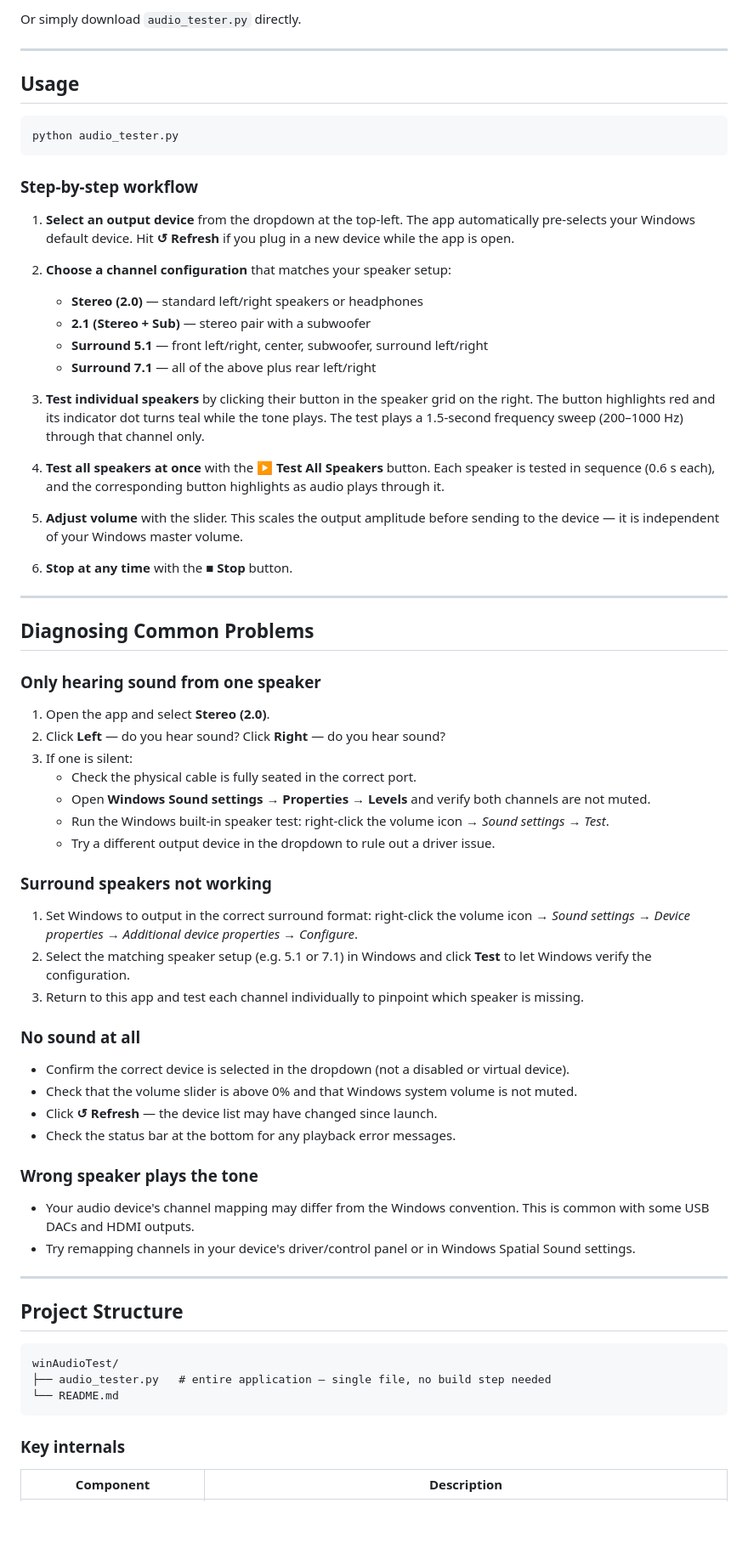
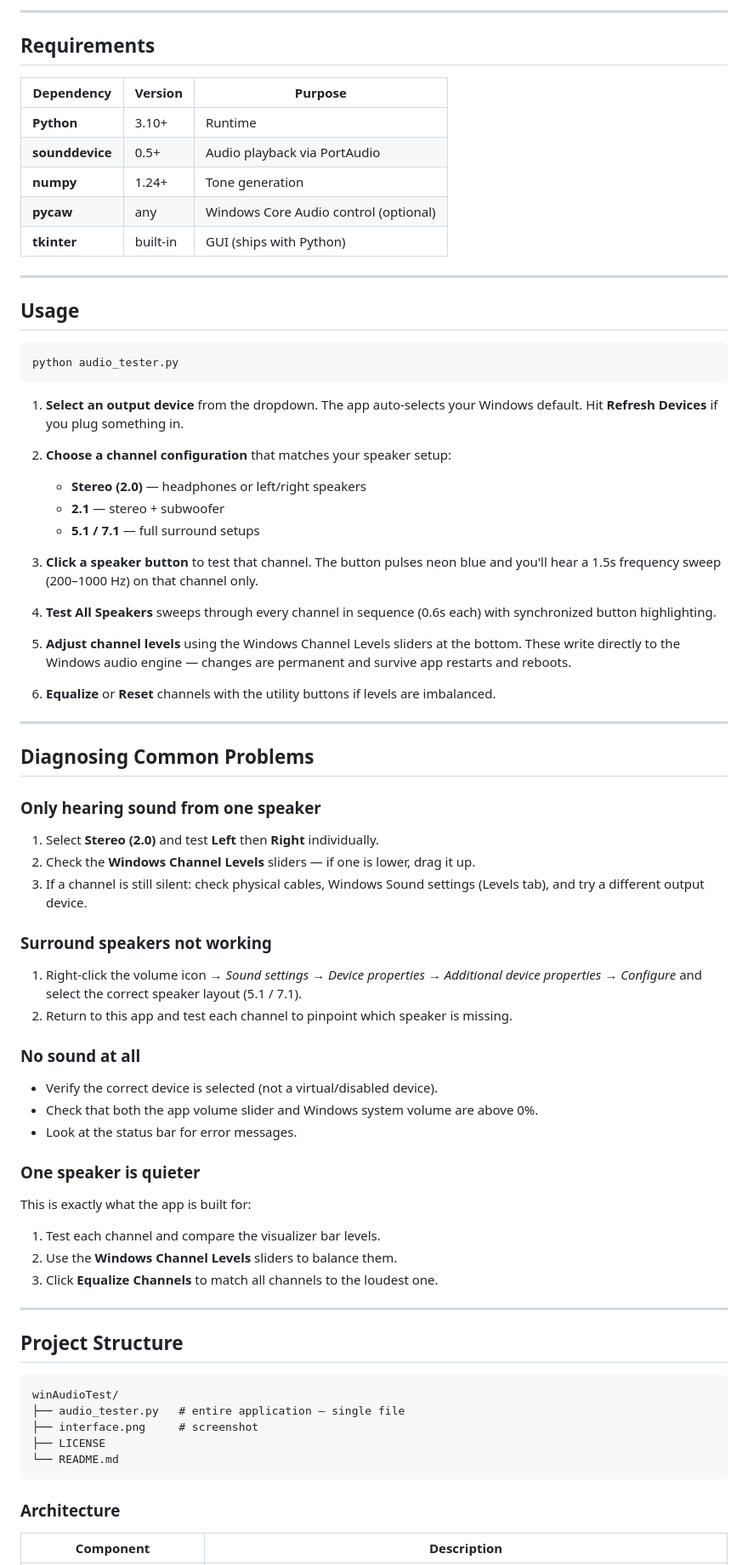
Before and after one commit to trezero/winAudioTest, a Markdown page: README.md, the part around one of its changes. Shown at 85% size. Drawn GitHub-style; blank space fills up the shorter version.

````diff
--- a/README.md
+++ b/README.md
@@ -50,6 +51,16 @@ cd winAudioTest
 ```
 
-Or simply download `audio_tester.py` directly.
+---
+
+## Requirements
+
+| Dependency | Version | Purpose |
+|---|---|---|
+| **Python** | 3.10+ | Runtime |
+| **sounddevice** | 0.5+ | Audio playback via PortAudio |
+| **numpy** | 1.24+ | Tone generation |
+| **pycaw** | any | Windows Core Audio control (optional) |
+| **tkinter** | built-in | GUI (ships with Python) |
 
 ---
 
@@ -59,23 +70,20 @@ Or simply download `audio_tester.py` directly.
 python audio_tester.py
 ```
 
-### Step-by-step workflow
-
-1. **Select an output device** from the dropdown at the top-left. The app automatically pre-selects your Windows default device. Hit **↺ Refresh** if you plug in a new device while the app is open.
+1. **Select an output device** from the dropdown. The app auto-selects your Windows default. Hit **Refresh Devices** if you plug something in.
 
 2. **Choose a channel configuration** that matches your speaker setup:
-   - **Stereo (2.0)** — standard left/right speakers or headphones
-   - **2.1 (Stereo + Sub)** — stereo pair with a subwoofer
-   - **Surround 5.1** — front left/right, center, subwoofer, surround left/right
-   - **Surround 7.1** — all of the above plus rear left/right
+   - **Stereo (2.0)** — headphones or left/right speakers
+   - **2.1** — stereo + subwoofer
+   - **5.1 / 7.1** — full surround setups
 
-3. **Test individual speakers** by clicking their button in the speaker grid on the right. The button highlights red and its indicator dot turns teal while the tone plays. The test plays a 1.5-second frequency sweep (200–1000 Hz) through that channel only.
+3. **Click a speaker button** to test that channel. The button pulses neon blue and you'll hear a 1.5s frequency sweep (200–1000 Hz) on that channel only.
 
-4. **Test all speakers at once** with the **▶ Test All Speakers** button. Each speaker is tested in sequence (0.6 s each), and the corresponding button highlights as audio plays through it.
+4. **Test All Speakers** sweeps through every channel in sequence (0.6s each) with synchronized button highlighting.
 
-5. **Adjust volume** with the slider. This scales the output amplitude before sending to the device — it is independent of your Windows master volume.
+5. **Adjust channel levels** using the Windows Channel Levels sliders at the bottom. These write directly to the Windows audio engine — changes are permanent and survive app restarts and reboots.
 
-6. **Stop at any time** with the **■ Stop** button.
+6. **Equalize** or **Reset** channels with the utility buttons if levels are imbalanced.
 
 ---
 
@@ -83,31 +91,27 @@ python audio_tester.py
 
 ### Only hearing sound from one speaker
 
-1. Open the app and select **Stereo (2.0)**.
-2. Click **Left** — do you hear sound? Click **Right** — do you hear sound?
-3. If one is silent:
-   - Check the physical cable is fully seated in the correct port.
-   - Open **Windows Sound settings → Properties → Levels** and verify both channels are not muted.
-   - Run the Windows built-in speaker test: right-click the volume icon → *Sound settings → Test*.
-   - Try a different output device in the dropdown to rule out a driver issue.
+1. Select **Stereo (2.0)** and test **Left** then **Right** individually.
+2. Check the **Windows Channel Levels** sliders — if one is lower, drag it up.
+3. If a channel is still silent: check physical cables, Windows Sound settings (Levels tab), and try a different output device.
 
 ### Surround speakers not working
 
-1. Set Windows to output in the correct surround format: right-click the volume icon → *Sound settings → Device properties → Additional device properties → Configure*.
-2. Select the matching speaker setup (e.g. 5.1 or 7.1) in Windows and click **Test** to let Windows verify the configuration.
-3. Return to this app and test each channel individually to pinpoint which speaker is missing.
+1. Right-click the volume icon → *Sound settings → Device properties → Additional device properties → Configure* and select the correct speaker layout (5.1 / 7.1).
+2. Return to this app and test each channel to pinpoint which speaker is missing.
 
 ### No sound at all
 
-- Confirm the correct device is selected in the dropdown (not a disabled or virtual device).
-- Check that the volume slider is above 0% and that Windows system volume is not muted.
-- Click **↺ Refresh** — the device list may have changed since launch.
-- Check the status bar at the bottom for any playback error messages.
+- Verify the correct device is selected (not a virtual/disabled device).
+- Check that both the app volume slider and Windows system volume are above 0%.
+- Look at the status bar for error messages.
 
-### Wrong speaker plays the tone
+### One speaker is quieter
 
-- Your audio device's channel mapping may differ from the Windows convention. This is common with some USB DACs and HDMI outputs.
-- Try remapping channels in your device's driver/control panel or in Windows Spatial Sound settings.
+This is exactly what the app is built for:
+1. Test each channel and compare the visualizer bar levels.
+2. Use the **Windows Channel Levels** sliders to balance them.
+3. Click **Equalize Channels** to match all channels to the loudest one.
 
 ---
 
@@ -115,11 +119,13 @@ python audio_tester.py
 
 ```
 winAudioTest/
-├── audio_tester.py   # entire application — single file, no build step needed
+├── audio_tester.py   # entire application — single file
+├── interface.png     # screenshot
+├── LICENSE
 └── README.md
 ```
 
-### Key internals
+### Architecture
 
 | Component | Description |
 |---|---|
````
Also changed, not shown: other parts of README.md (+38 -35 lines), interface.png (added), 2 other files.
